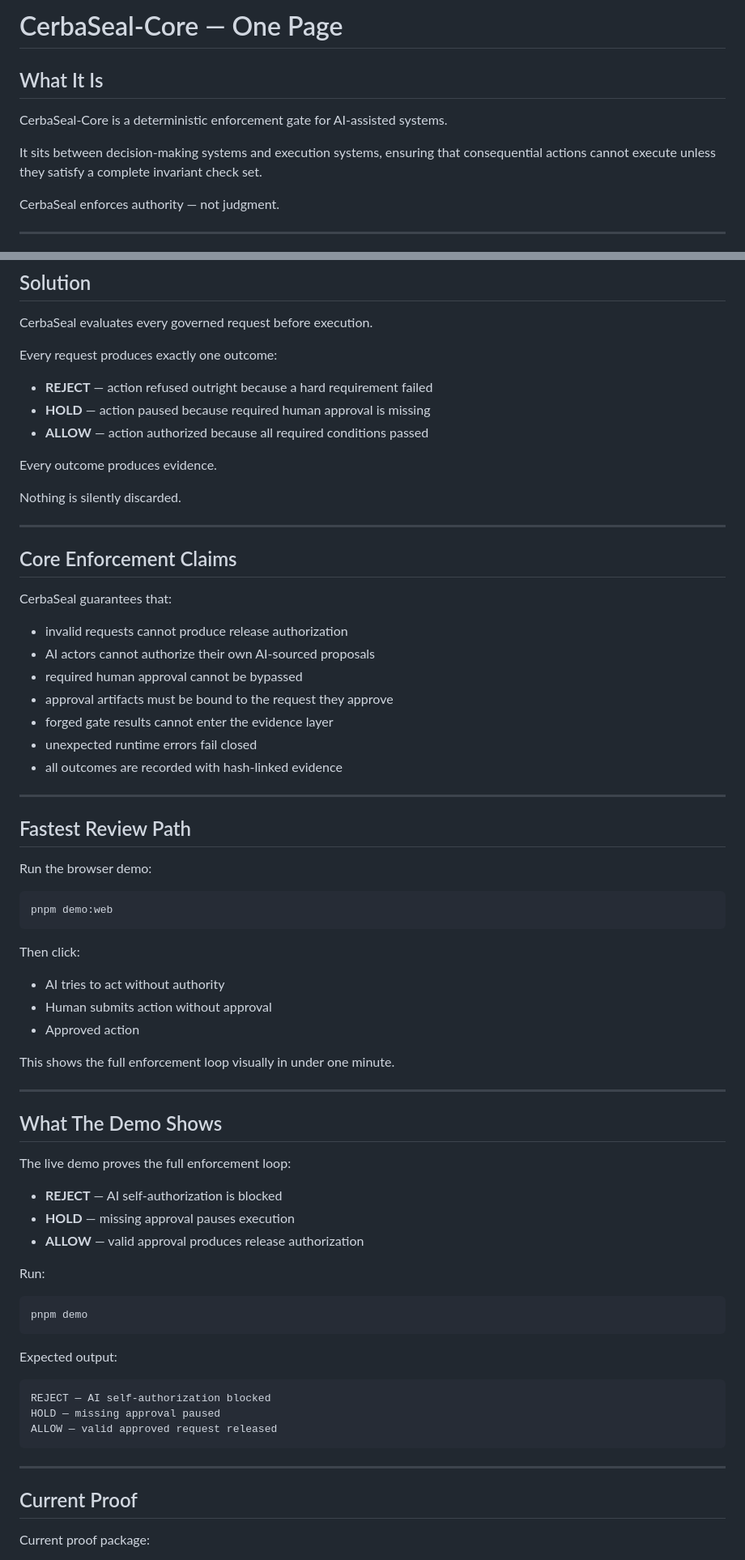
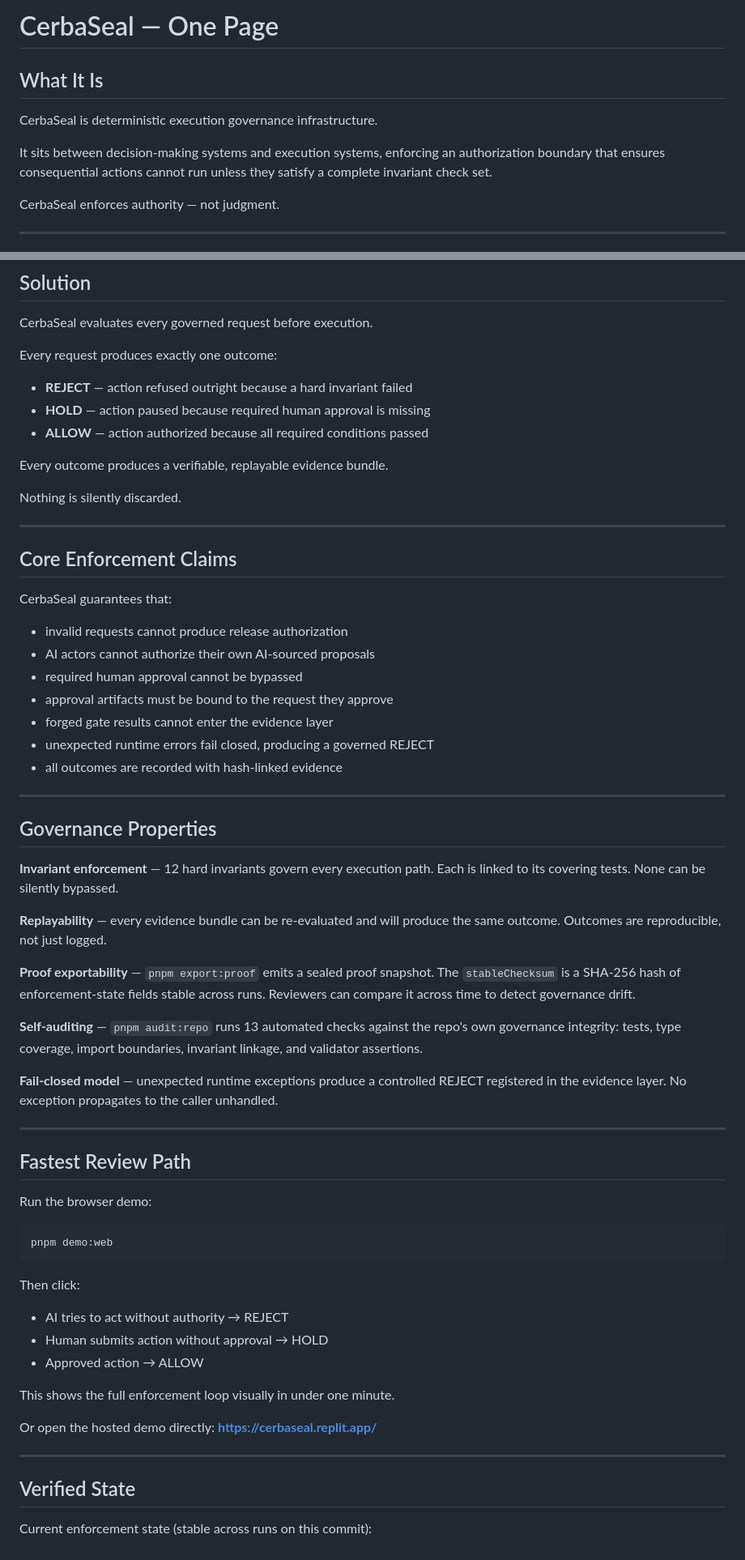
Before and after one commit to Lamont-Labs/CerbaSeal-Core, a Markdown page: docs/one-page.md, 2 parts joined by grey strips. Shown at 81% size. GitHub-like rendering.

````diff
--- a/docs/one-page.md
+++ b/docs/one-page.md
@@ -1,10 +1,10 @@
-# CerbaSeal-Core — One Page
+# CerbaSeal — One Page
 
 ## What It Is
 
-CerbaSeal-Core is a deterministic enforcement gate for AI-assisted systems.
+CerbaSeal is deterministic execution governance infrastructure.
 
-It sits between decision-making systems and execution systems, ensuring that consequential actions cannot execute unless they satisfy a complete invariant check set.
+It sits between decision-making systems and execution systems, enforcing an authorization boundary that ensures consequential actions cannot run unless they satisfy a complete invariant check set.
 
 CerbaSeal enforces authority — not judgment.
 
@@ -28,11 +28,11 @@ CerbaSeal evaluates every governed request before execution.
 
 Every request produces exactly one outcome:
 
-- **REJECT** — action refused outright because a hard requirement failed
+- **REJECT** — action refused outright because a hard invariant failed
 - **HOLD** — action paused because required human approval is missing
 - **ALLOW** — action authorized because all required conditions passed
 
-Every outcome produces evidence.
+Every outcome produces a verifiable, replayable evidence bundle.
 
 Nothing is silently discarded.
 
@@ -47,8 +47,22 @@ CerbaSeal guarantees that:
 - required human approval cannot be bypassed
 - approval artifacts must be bound to the request they approve
 - forged gate results cannot enter the evidence layer
-- unexpected runtime errors fail closed
+- unexpected runtime errors fail closed, producing a governed REJECT
 - all outcomes are recorded with hash-linked evidence
+
+---
+
+## Governance Properties
+
+**Invariant enforcement** — 12 hard invariants govern every execution path. Each is linked to its covering tests. None can be silently bypassed.
+
+**Replayability** — every evidence bundle can be re-evaluated and will produce the same outcome. Outcomes are reproducible, not just logged.
+
+**Proof exportability** — `pnpm export:proof` emits a sealed proof snapshot. The `stableChecksum` is a SHA-256 hash of enforcement-state fields stable across runs. Reviewers can compare it across time to detect governance drift.
+
+**Self-auditing** — `pnpm audit:repo` runs 13 automated checks against the repo's own governance integrity: tests, type coverage, import boundaries, invariant linkage, and validator assertions.
+
+**Fail-closed model** — unexpected runtime exceptions produce a controlled REJECT registered in the evidence layer. No exception propagates to the caller unhandled.
 
 ---
 
@@ -62,39 +76,17 @@ pnpm demo:web
 
 Then click:
 
-- AI tries to act without authority
-- Human submits action without approval
-- Approved action
+- AI tries to act without authority → REJECT
+- Human submits action without approval → HOLD
+- Approved action → ALLOW
 
 This shows the full enforcement loop visually in under one minute.
 
----
-
-## What The Demo Shows
-
-The live demo proves the full enforcement loop:
-
-- **REJECT** — AI self-authorization is blocked
-- **HOLD** — missing approval pauses execution
-- **ALLOW** — valid approval produces release authorization
-
-Run:
-
-```
-pnpm demo
-```
-
-Expected output:
-
-```
-REJECT — AI self-authorization blocked
-HOLD — missing approval paused
-ALLOW — valid approved request released
-```
+Or open the hosted demo directly: **https://cerbaseal.replit.app/**
 
 ---
 
-## Current Proof
+## Verified State
 
-Current proof package:
+Current enforcement state (stable across runs on this commit):
 
````
Also changed, not shown: other parts of docs/one-page.md (+12 -12 lines), README.md (+48 -17 lines).
